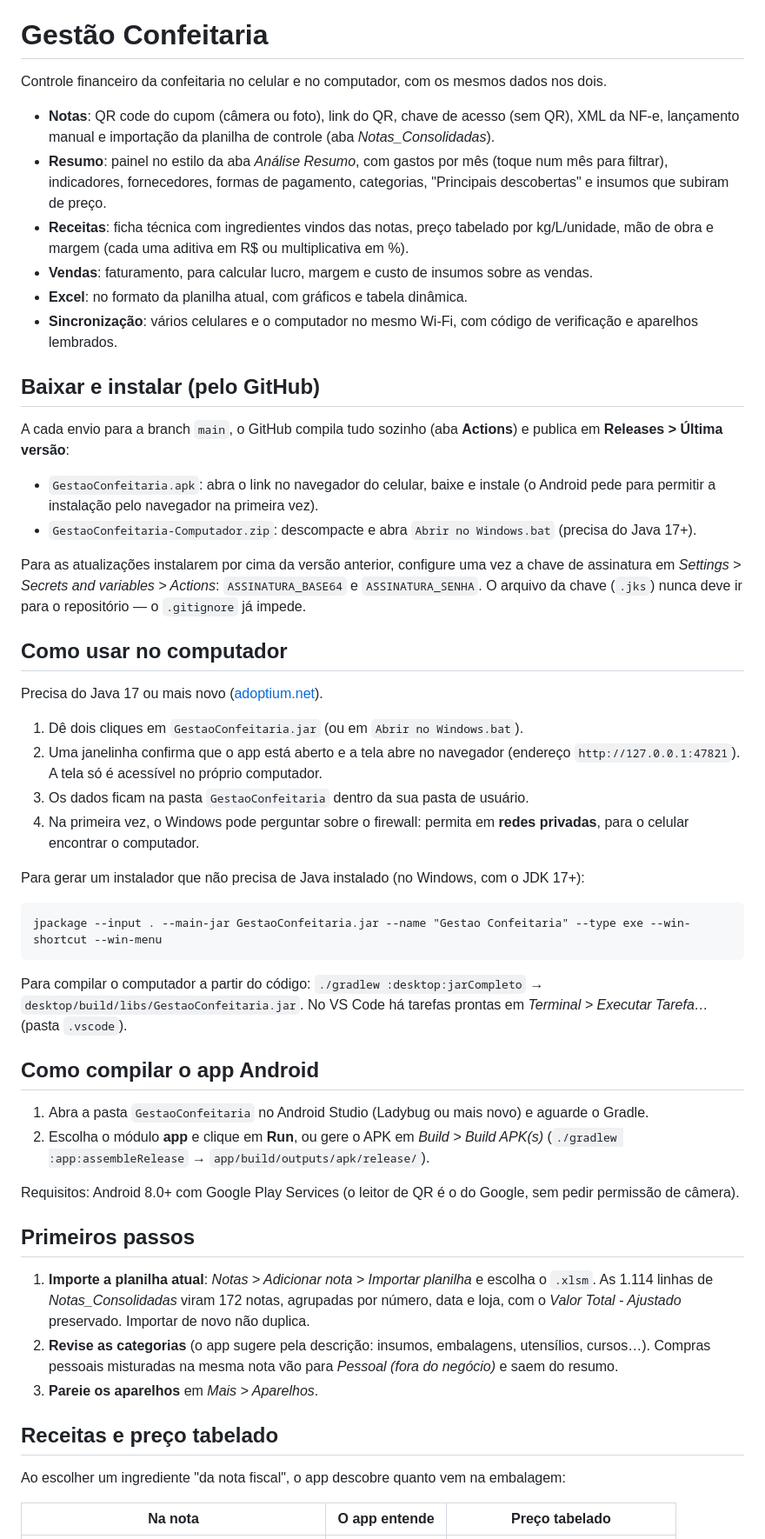
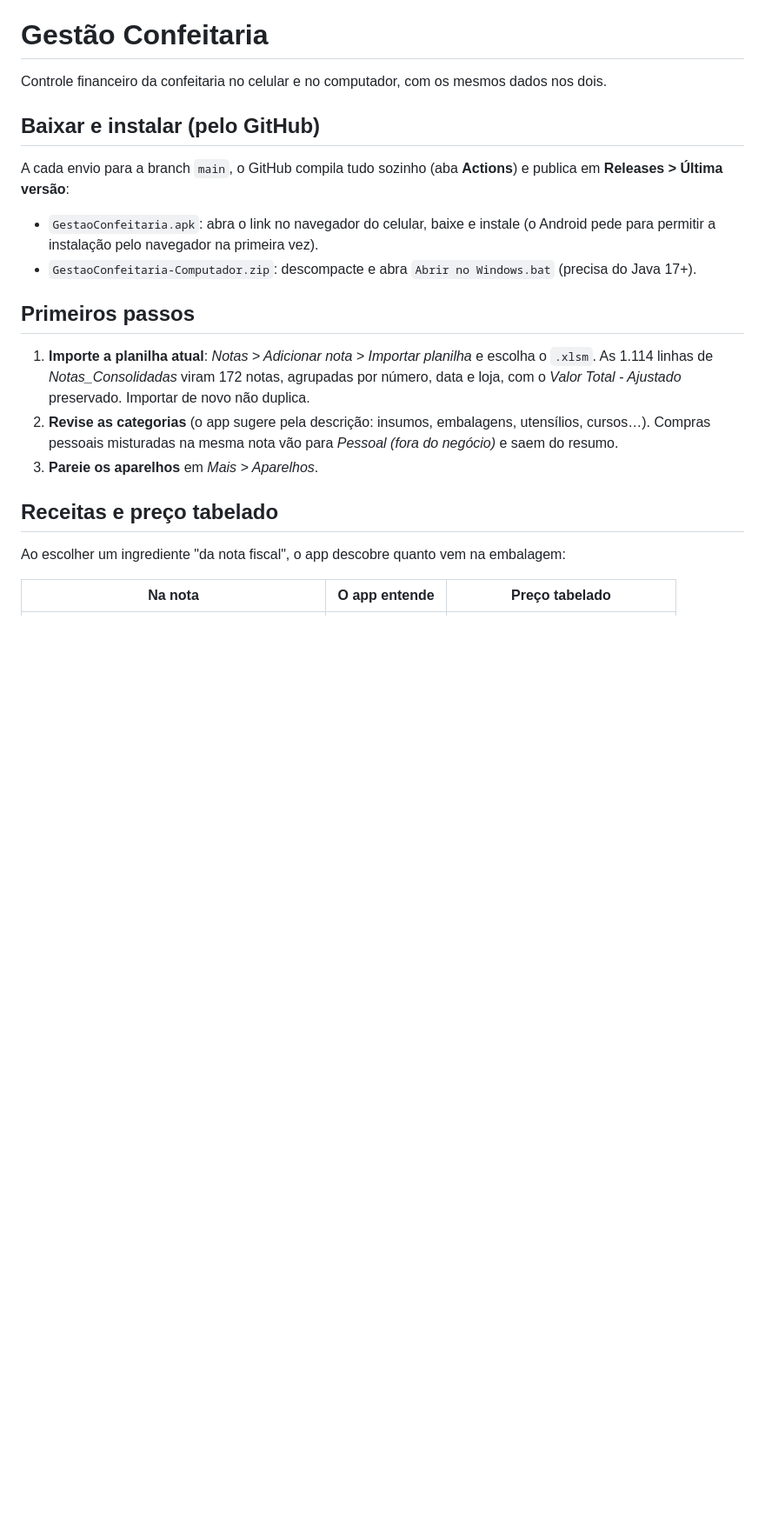
Before and after one commit to JoaoMarcusF/GestaoConfeitaria, a Markdown page: README.md, the part around the change. Shown at 87% size. GitHub-like rendering; blank space fills up the shorter version.

````diff
--- a/README.md
+++ b/README.md
@@ -1,16 +1,6 @@
 # Gestão Confeitaria
 
 Controle financeiro da confeitaria no celular e no computador, com os mesmos dados nos dois.
-
-- **Notas**: QR code do cupom (câmera ou foto), link do QR, chave de acesso (sem QR), XML da NF-e,
-  lançamento manual e importação da planilha de controle (aba *Notas_Consolidadas*).
-- **Resumo**: painel no estilo da aba *Análise Resumo*, com gastos por mês (toque num mês para filtrar),
-  indicadores, fornecedores, formas de pagamento, categorias, "Principais descobertas" e insumos que subiram de preço.
-- **Receitas**: ficha técnica com ingredientes vindos das notas, preço tabelado por kg/L/unidade,
-  mão de obra e margem (cada uma aditiva em R$ ou multiplicativa em %).
-- **Vendas**: faturamento, para calcular lucro, margem e custo de insumos sobre as vendas.
-- **Excel**: no formato da planilha atual, com gráficos e tabela dinâmica.
-- **Sincronização**: vários celulares e o computador no mesmo Wi-Fi, com código de verificação e aparelhos lembrados.
 
 ## Baixar e instalar (pelo GitHub)
 
@@ -21,36 +11,6 @@ A cada envio para a branch `main`, o GitHub compila tudo sozinho (aba **Actions*
   (o Android pede para permitir a instalação pelo navegador na primeira vez).
 - `GestaoConfeitaria-Computador.zip`: descompacte e abra `Abrir no Windows.bat` (precisa do Java 17+).
 
-Para as atualizações instalarem por cima da versão anterior, configure uma vez a chave de assinatura
-em *Settings > Secrets and variables > Actions*: `ASSINATURA_BASE64` e `ASSINATURA_SENHA`.
-O arquivo da chave (`.jks`) nunca deve ir para o repositório — o `.gitignore` já impede.
-
-## Como usar no computador
-
-Precisa do Java 17 ou mais novo ([adoptium.net](https://adoptium.net)).
-
-1. Dê dois cliques em `GestaoConfeitaria.jar` (ou em `Abrir no Windows.bat`).
-2. Uma janelinha confirma que o app está aberto e a tela abre no navegador (endereço `http://127.0.0.1:47821`).
-   A tela só é acessível no próprio computador.
-3. Os dados ficam na pasta `GestaoConfeitaria` dentro da sua pasta de usuário.
-4. Na primeira vez, o Windows pode perguntar sobre o firewall: permita em **redes privadas**, para o celular encontrar o computador.
-
-Para gerar um instalador que não precisa de Java instalado (no Windows, com o JDK 17+):
-
-```
-jpackage --input . --main-jar GestaoConfeitaria.jar --name "Gestao Confeitaria" --type exe --win-shortcut --win-menu
-```
-
-Para compilar o computador a partir do código: `./gradlew :desktop:jarCompleto` → `desktop/build/libs/GestaoConfeitaria.jar`.
-No VS Code há tarefas prontas em *Terminal > Executar Tarefa…* (pasta `.vscode`).
-
-## Como compilar o app Android
-
-1. Abra a pasta `GestaoConfeitaria` no Android Studio (Ladybug ou mais novo) e aguarde o Gradle.
-2. Escolha o módulo **app** e clique em **Run**, ou gere o APK em *Build > Build APK(s)*
-   (`./gradlew :app:assembleRelease` → `app/build/outputs/apk/release/`).
-
-Requisitos: Android 8.0+ com Google Play Services (o leitor de QR é o do Google, sem pedir permissão de câmera).
 
 ## Primeiros passos
 
````
